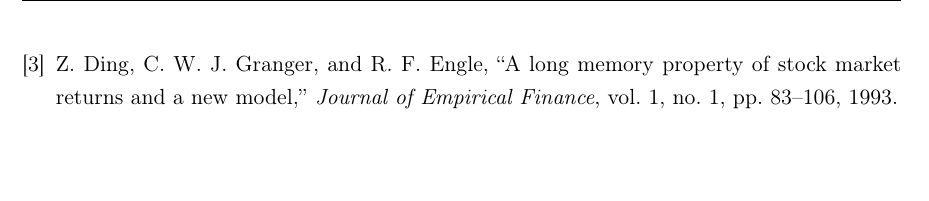
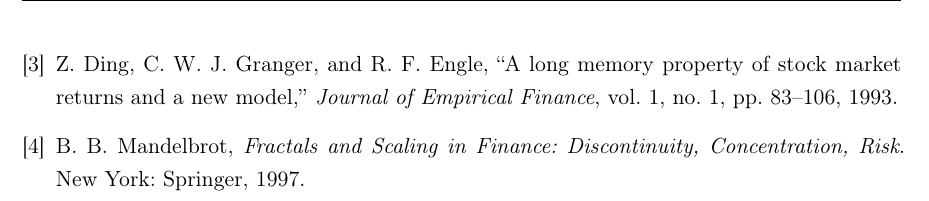
Before and after one commit to Juferoga/mcic-math-tools-data, a LaTeX document (3.Trabajos/3. Trabajo/doc/TrabajoGrupal3.tex): part of page 31 of 31, cut so that both start at the same text, the shorter picture padded with empty space. Compiled offline with pdfLaTeX.

Commit message:
Add reference to Mandelbrot's work in the bibliography

```diff
--- a/3.Trabajos/3. Trabajo/doc/TrabajoGrupal3.tex
+++ b/3.Trabajos/3. Trabajo/doc/TrabajoGrupal3.tex
@@ -176,6 +176,9 @@
 stock market returns and a new model,''
 \textit{Journal of Empirical Finance}, vol.~1, no.~1, pp.~83--106, 1993.
 
+\bibitem{mandelbrot1997}
+B.~B. Mandelbrot, \textit{Fractals and Scaling in Finance: Discontinuity,
+Concentration, Risk}. New York: Springer, 1997.
 
 \end{thebibliography}
 
```
Also changed, not shown: 3.Trabajos/3. Trabajo/doc/TrabajoGrupal3.pdf.
